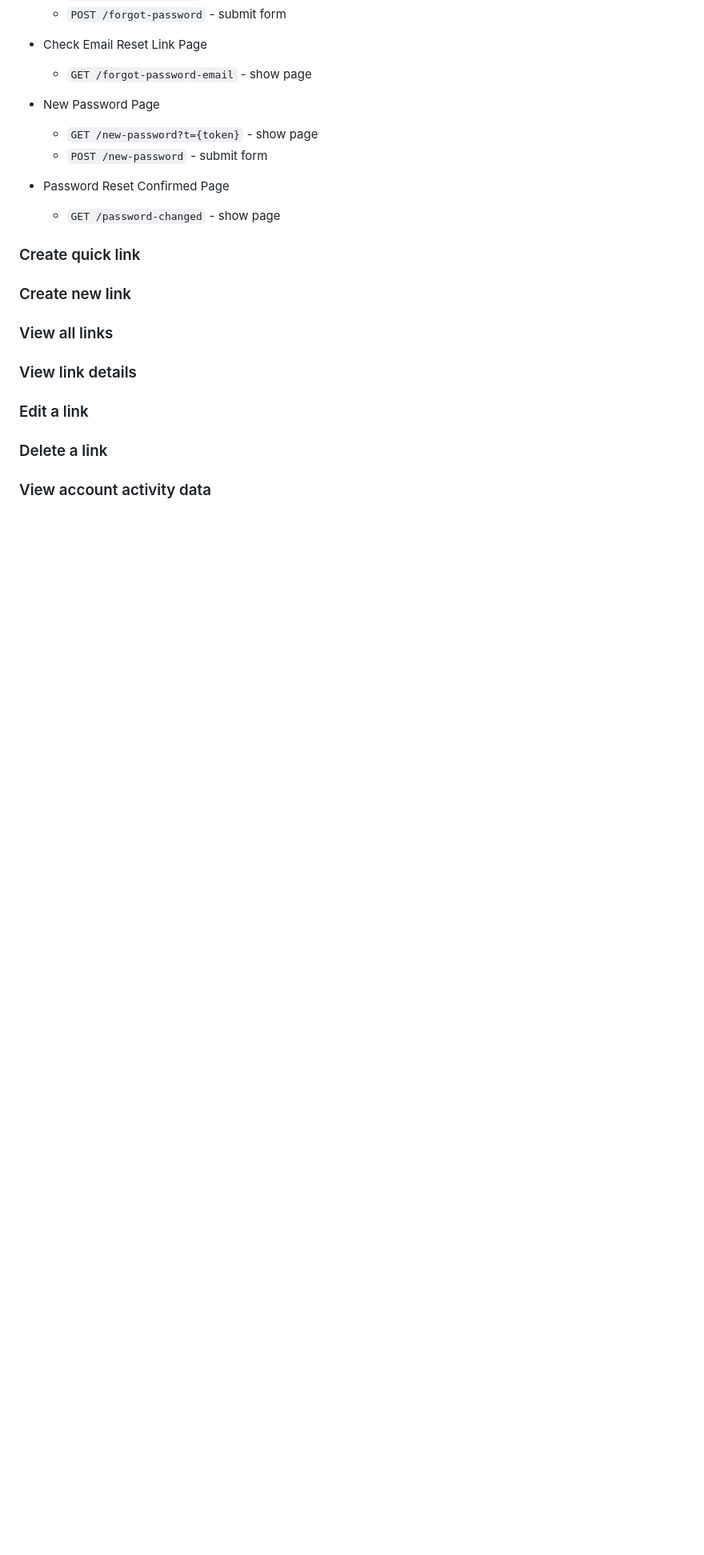
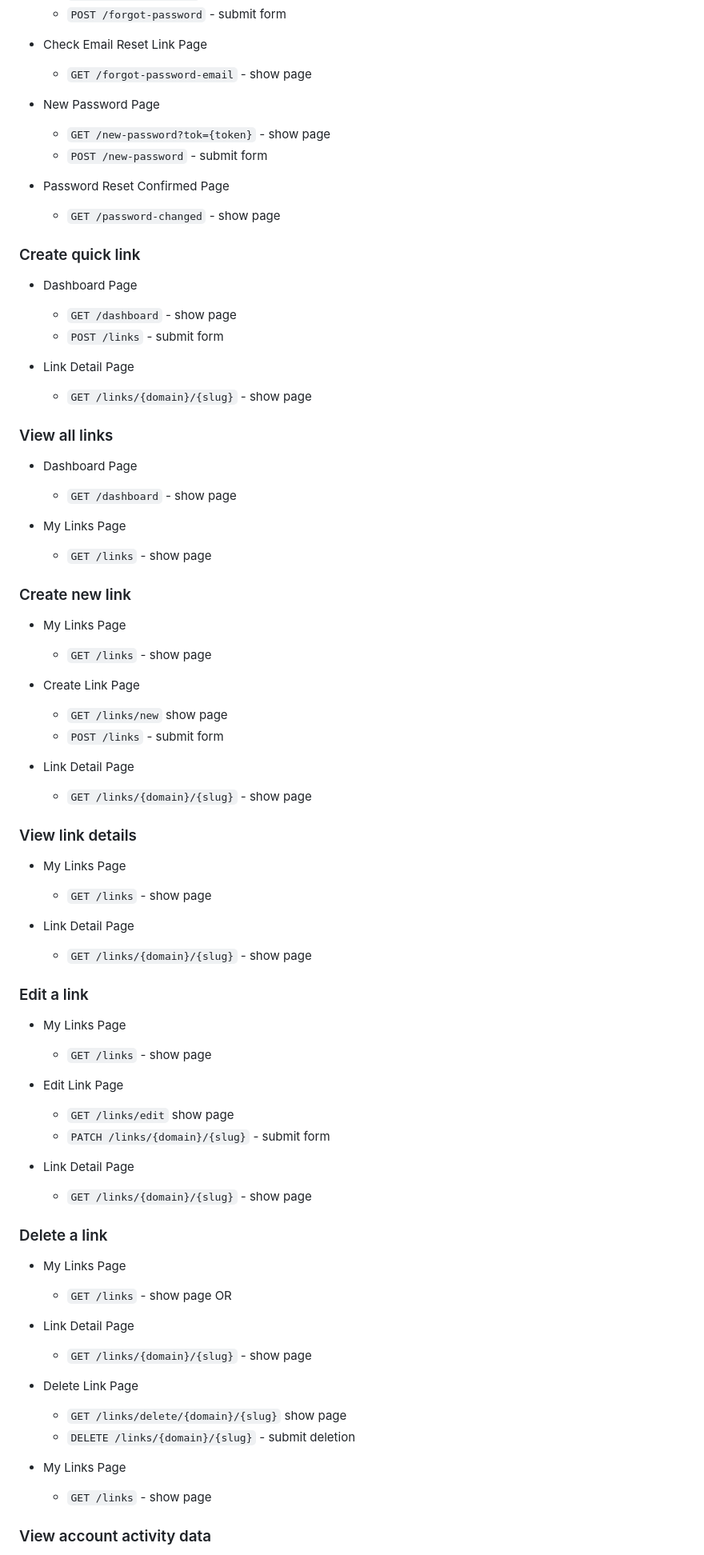
Before and after one commit to kevinchar93/pocketlink, a Markdown page: docs/design/application_plan_and-brainstorming.md, the part around one of its changes. Shown at 80% size. GitHub-like rendering; blank space fills up the shorter version.

Commit message:
docs: update plan

```diff
--- a/docs/design/application_plan_and-brainstorming.md
+++ b/docs/design/application_plan_and-brainstorming.md
@@ -421,16 +421,75 @@ URLs expected for each flow
   - `GET /forgot-password-email` - show page
 
 - New Password Page
-  - `GET /new-password?t={token}` - show page
+  - `GET /new-password?tok={token}` - show page
   - `POST /new-password` - submit form
 
 - Password Reset Confirmed Page
   - `GET /password-changed` - show page
 
 ### Create quick link
+
+- Dashboard Page
+  - `GET /dashboard` - show page
+  - `POST /links` - submit form
+
+- Link Detail Page
+  - `GET /links/{domain}/{slug}` - show page
+
+### View all links
+
+- Dashboard Page
+  - `GET /dashboard` - show page
+
+- My Links Page
+  - `GET /links` - show page
+
 ### Create new link
-### View all links
+
+- My Links Page
+  - `GET /links` - show page
+
+- Create Link Page
+  - `GET /links/new` show page
+  - `POST /links` - submit form
+
+- Link Detail Page
+  - `GET /links/{domain}/{slug}` - show page
+
+
 ### View link details
+
+- My Links Page
+  - `GET /links` - show page
+
+- Link Detail Page
+  - `GET /links/{domain}/{slug}` - show page
+
 ### Edit a link
+
+- My Links Page
+  - `GET /links` - show page
+
+- Edit Link Page
+  - `GET /links/edit` show page
+  - `PATCH /links/{domain}/{slug}` - submit form
+
+- Link Detail Page
+  - `GET /links/{domain}/{slug}` - show page
+
 ### Delete a link
+
+- My Links Page
+  - `GET /links` - show page
+OR
+- Link Detail Page
+  - `GET /links/{domain}/{slug}` - show page
+
+- Delete Link Page
+  - `GET /links/delete/{domain}/{slug}` show page
+  - `DELETE /links/{domain}/{slug}` - submit deletion
+
+- My Links Page
+  - `GET /links` - show page
+
 ### View account activity data
```
Also changed, not shown: other parts of docs/design/application_plan_and-brainstorming.md (+57 -1 lines).
